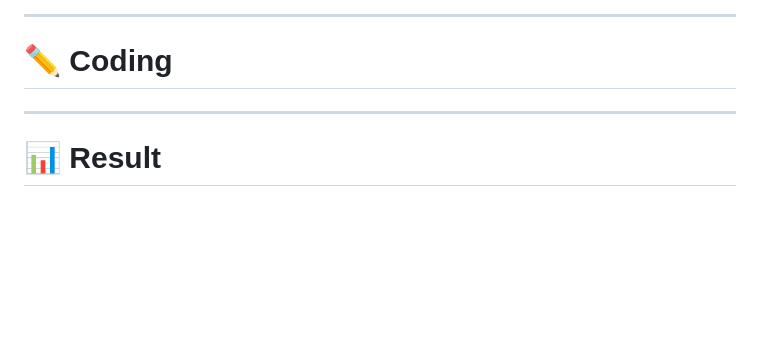
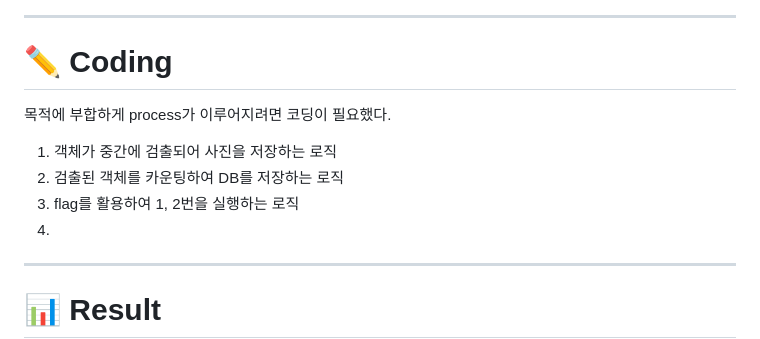
Before and after one commit to jh941213/Logistics-Project, a Markdown page: README.md, the part around the change. Rendered like a GitHub page; blank space fills up the shorter version.

```diff
--- a/README.md
+++ b/README.md
@@ -235,8 +235,11 @@ noise 제거를 통한 recognize 준비
 ---
 
 # ✏️ Coding
-
-
+목적에 부합하게 process가 이루어지려면 코딩이 필요했다.
+1. 객체가 중간에 검출되어 사진을 저장하는 로직
+2. 검출된 객체를 카운팅하여 DB를 저장하는 로직
+3. flag를 활용하여 1, 2번을 실행하는 로직
+4.
 ---
 # 📊 Result
 ## Train Result
```
